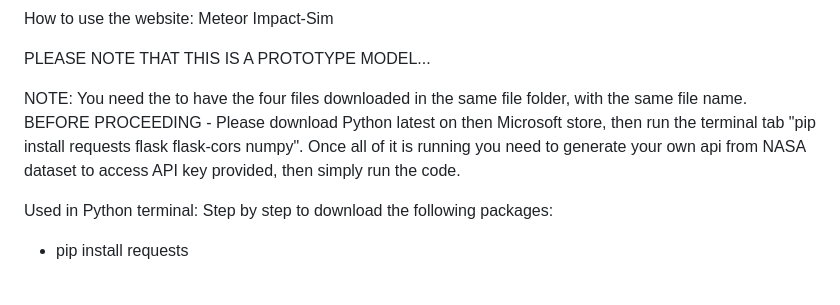
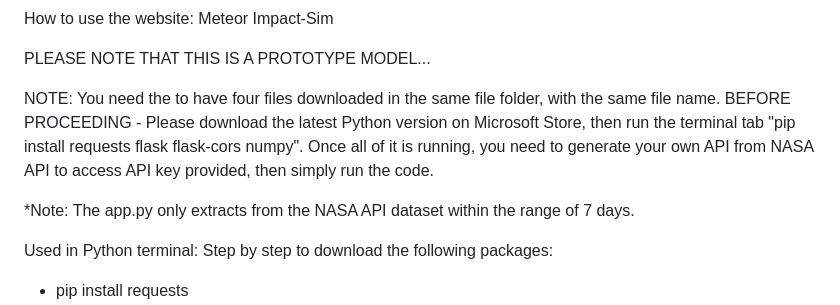
Before and after one commit to RexGabrielSalamat/meteor_impact_sim, a Markdown page: README.md, the part around the change. GitHub-like rendering; blank space fills up the shorter version.

```diff
--- a/README.md
+++ b/README.md
@@ -2,7 +2,9 @@ How to use the website: Meteor Impact-Sim
 
 PLEASE NOTE THAT THIS IS A PROTOTYPE MODEL...
 
-NOTE: You need the to have the four files downloaded in the same file folder, with the same file name. BEFORE PROCEEDING - Please download Python latest on then Microsoft store, then run the terminal tab "pip install requests flask flask-cors numpy". Once all of it is running you need to generate your own api from NASA dataset to access API key provided, then simply run the code.
+NOTE: You need the to have four files downloaded in the same file folder, with the same file name. BEFORE PROCEEDING - Please download the latest Python version on Microsoft Store, then run the terminal tab "pip install requests flask flask-cors numpy". Once all of it is running, you need to generate your own API from NASA API to access API key provided, then simply run the code.
+
+*Note: The app.py only extracts from the NASA API dataset within the range of 7 days.
 
 Used in Python terminal: Step by step to download the following packages:
 - pip install requests
```
